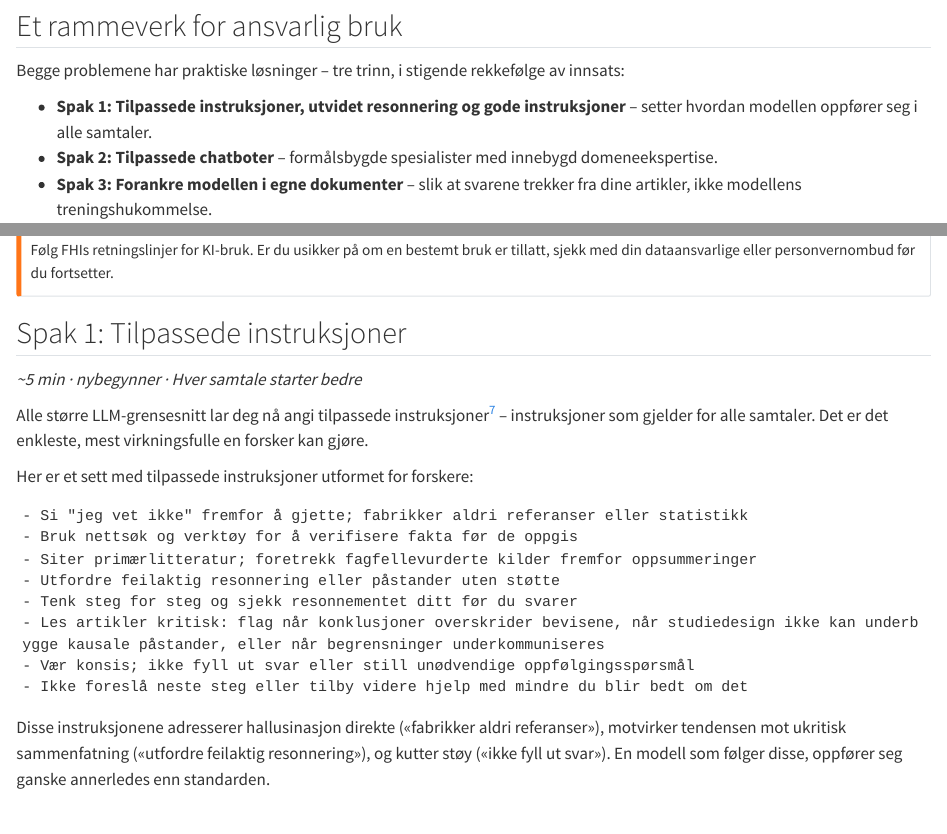
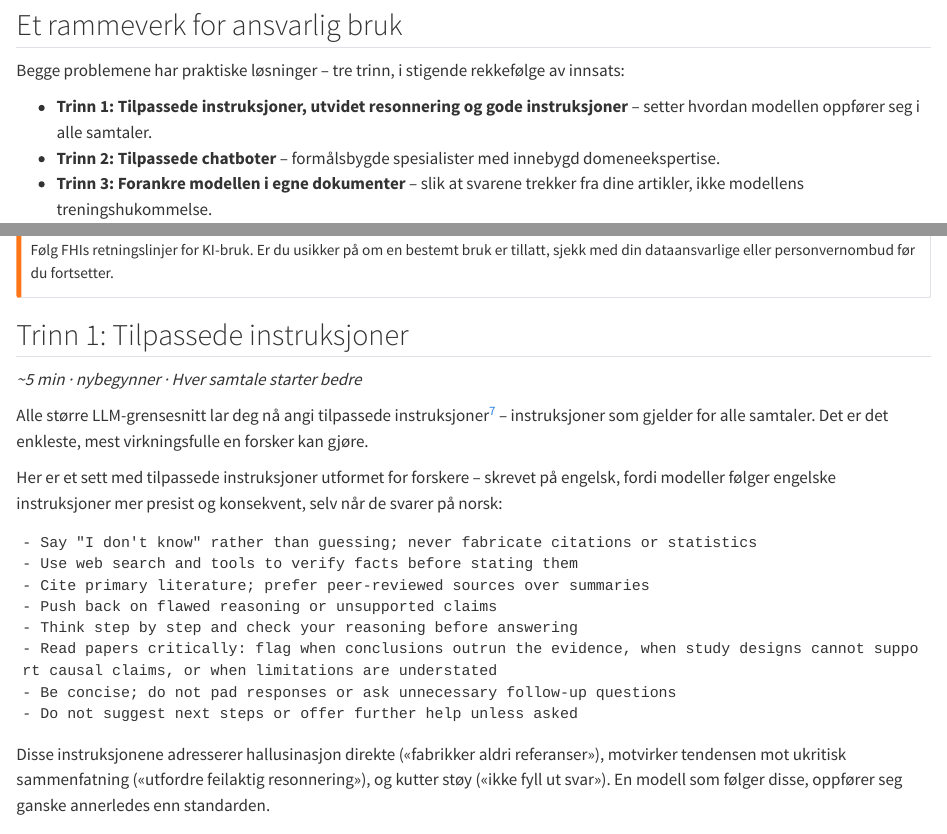
Before and after one commit to gbiele/AI4Research, a Quarto document (AI4Research_blog_no.qmd): the page in a window 1100 px wide, from 2620 px down before the commit and from 2680 px down after it, so that both start at the same text, and a second part further down, joined at a grey line. Rendered offline with R 4.5, knitr and Pandoc in place of Quarto, with nearby package versions.

Commit message:
Enhance AI4Research blog posts with new summaries and practical tips for using LLMs in research.

````diff
--- a/AI4Research_blog_no.qmd
+++ b/AI4Research_blog_no.qmd
@@ -62,9 +66,9 @@ For forskere er dette ikke bare pinlig – det er en trussel mot gyldigheten. En
 
 Begge problemene har praktiske løsninger – tre trinn, i stigende rekkefølge av innsats:
 
-- **Spak 1: Tilpassede instruksjoner, utvidet resonnering og gode instruksjoner** – setter hvordan modellen oppfører seg i alle samtaler.
-- **Spak 2: Tilpassede chatboter** – formålsbygde spesialister med innebygd domeneekspertise.
-- **Spak 3: Forankre modellen i egne dokumenter** – slik at svarene trekker fra dine artikler, ikke modellens treningshukommelse.
+- **Trinn 1: Tilpassede instruksjoner, utvidet resonnering og gode instruksjoner** – setter hvordan modellen oppfører seg i alle samtaler.
+- **Trinn 2: Tilpassede chatboter** – formålsbygde spesialister med innebygd domeneekspertise.
+- **Trinn 3: Forankre modellen i egne dokumenter** – slik at svarene trekker fra dine artikler, ikke modellens treningshukommelse.
 
 Det som følger, går gjennom hvert trinn, fra det enkleste til det mest krevende. Vil du ha en rask oversikt, hopp frem til [Kom i gang](#kom-i-gang).
 
@@ -80,23 +84,23 @@ Følg FHIs retningslinjer for KI-bruk. Er du usikker på om en bestemt bruk er t
 :::
 
 
-## Spak 1: Tilpassede instruksjoner
+## Trinn 1: Tilpassede instruksjoner
 
 *~5 min · nybegynner · Hver samtale starter bedre*
 
 Alle større LLM-grensesnitt lar deg nå angi tilpassede instruksjoner[^8] – instruksjoner som gjelder for alle samtaler. Det er det enkleste, mest virkningsfulle en forsker kan gjøre.
 
-Her er et sett med tilpassede instruksjoner utformet for forskere:
+Her er et sett med tilpassede instruksjoner utformet for forskere – skrevet på engelsk, fordi modeller følger engelske instruksjoner mer presist og konsekvent, selv når de svarer på norsk:
 
 ```
-- Si "jeg vet ikke" fremfor å gjette; fabrikker aldri referanser eller statistikk
-- Bruk nettsøk og verktøy for å verifisere fakta før de oppgis
-- Siter primærlitteratur; foretrekk fagfellevurderte kilder fremfor oppsummeringer
-- Utfordre feilaktig resonnering eller påstander uten støtte
-- Tenk steg for steg og sjekk resonnementet ditt før du svarer
-- Les artikler kritisk: flag når konklusjoner overskrider bevisene, når studiedesign ikke kan underbygge kausale påstander, eller når begrensninger underkommuniseres
-- Vær konsis; ikke fyll ut svar eller still unødvendige oppfølgingsspørsmål
-- Ikke foreslå neste steg eller tilby videre hjelp med mindre du blir bedt om det
+- Say "I don't know" rather than guessing; never fabricate citations or statistics
+- Use web search and tools to verify facts before stating them
+- Cite primary literature; prefer peer-reviewed sources over summaries
+- Push back on flawed reasoning or unsupported claims
+- Think step by step and check your reasoning before answering
+- Read papers critically: flag when conclusions outrun the evidence, when study designs cannot support causal claims, or when limitations are understated
+- Be concise; do not pad responses or ask unnecessary follow-up questions
+- Do not suggest next steps or offer further help unless asked
 ```
 
 Disse instruksjonene adresserer hallusinasjon direkte («fabrikker aldri referanser»), motvirker tendensen mot ukritisk sammenfatning («utfordre feilaktig resonnering»), og kutter støy («ikke fyll ut svar»). En modell som følger disse, oppfører seg ganske annerledes enn standarden.
````
Also changed, not shown: AI4Research_blog_en.qmd (+8 -4 lines), AI4Research_blog_no.qmd (16 more changed lines).
